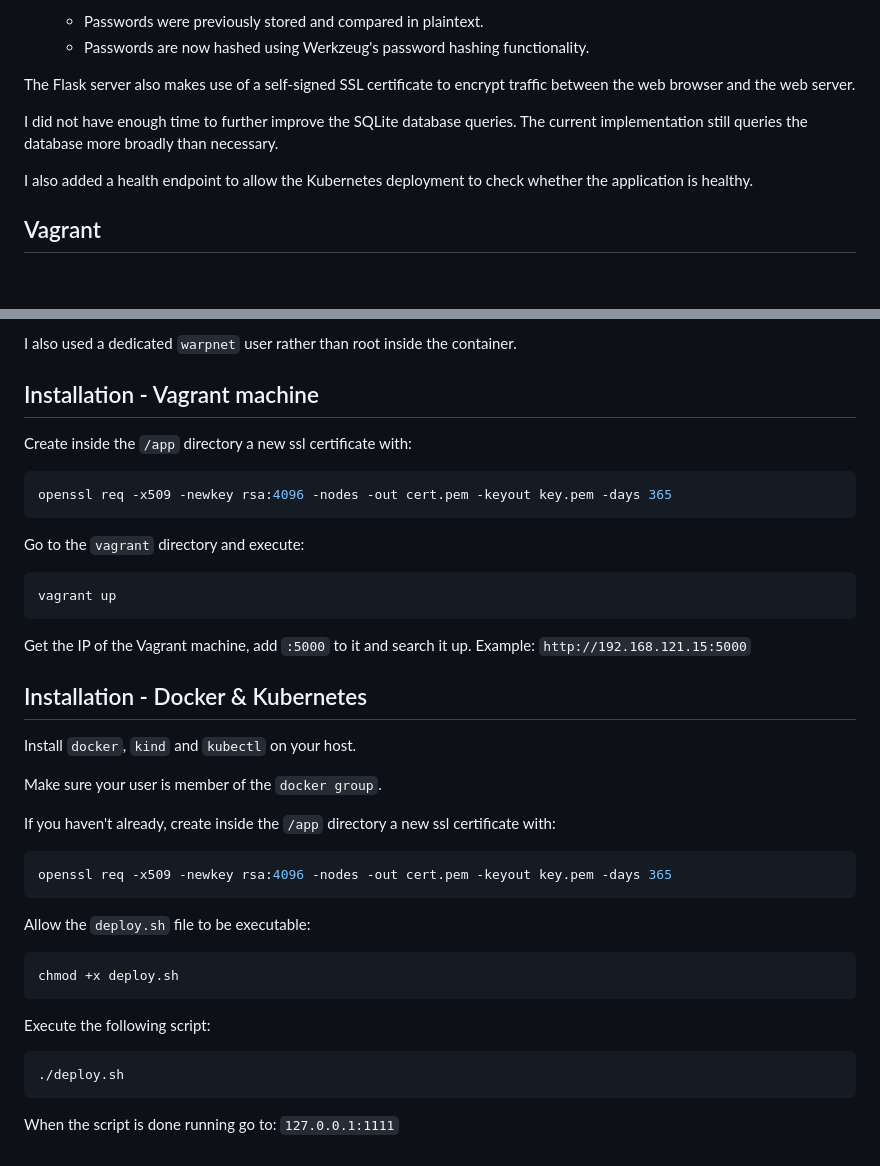
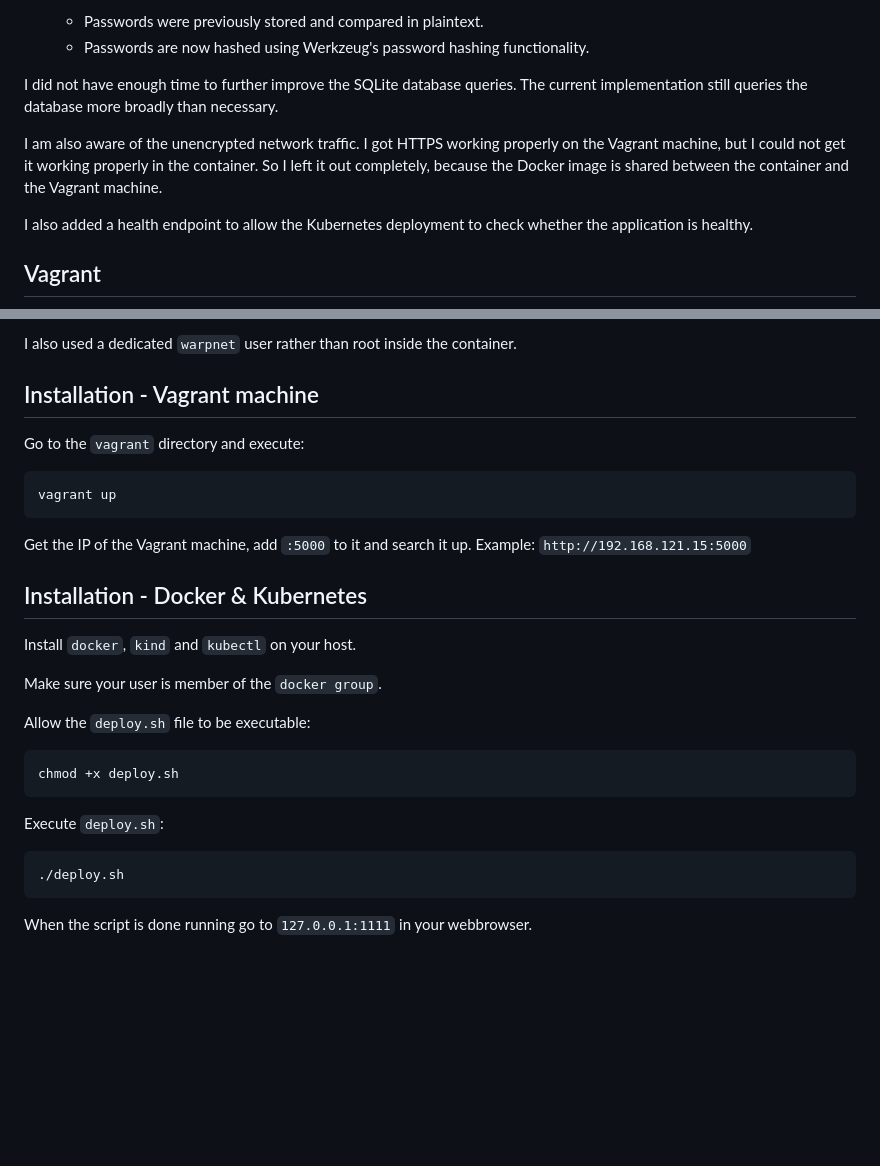
Before and after one commit to v1c70rs-lab/Warpnet-Challenge, a Markdown page: README.md, 2 parts joined by grey strips. GitHub-like rendering; blank space fills up the shorter version.

````diff
--- a/README.md
+++ b/README.md
@@ -19,9 +19,9 @@ The following changes did I made to the original Python application.
    - Passwords were previously stored and compared in plaintext.
    - Passwords are now hashed using Werkzeug's password hashing functionality.
 
-The Flask server also makes use of a self-signed SSL certificate to encrypt traffic between the web browser and the web server.
+I did not have enough time to further improve the SQLite database queries. The current implementation still queries the database more broadly than necessary.
 
-I did not have enough time to further improve the SQLite database queries. The current implementation still queries the database more broadly than necessary.
+I am also aware of the unencrypted network traffic. I got HTTPS working properly on the Vagrant machine, but I could not get it working properly in the container. So I left it out completely, because the Docker image is shared between the container and the Vagrant machine.
 
 I also added a health endpoint to allow the Kubernetes deployment to check whether the application is healthy.
 
@@ -46,12 +46,6 @@ I also used a dedicated `warpnet` user rather than root inside the container.
 
 ## Installation - Vagrant machine
 
-Create inside the `/app` directory a new ssl certificate with:
-
-```bash
-openssl req -x509 -newkey rsa:4096 -nodes -out cert.pem -keyout key.pem -days 365
-```
-
 Go to the `vagrant` directory and execute:
 
 ```bash
@@ -66,22 +60,16 @@ Install `docker`, `kind` and `kubectl` on your host.
 
 Make sure your user is member of the `docker group`.
 
-If you haven't already, create inside the `/app` directory a new ssl certificate with:
-
-```bash
-openssl req -x509 -newkey rsa:4096 -nodes -out cert.pem -keyout key.pem -days 365
-```
-
 Allow the `deploy.sh` file to be executable:
 
 ```bash
 chmod +x deploy.sh
 ```
 
-Execute the following script:
+Execute `deploy.sh`:
 
 ```bash
 ./deploy.sh
 ```
 
-When the script is done running go to: `127.0.0.1:1111`
+When the script is done running go to `127.0.0.1:1111` in your webbrowser.
````
